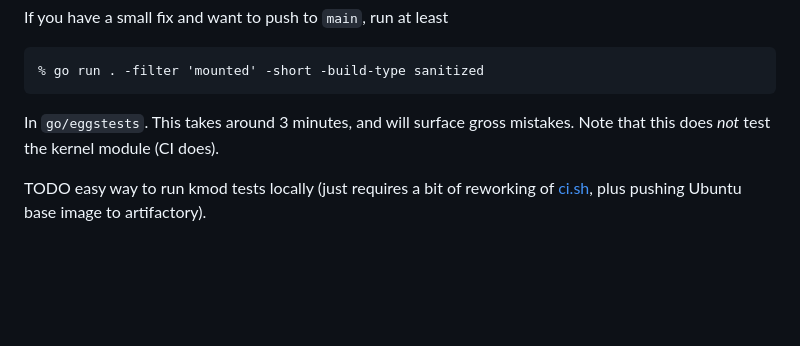
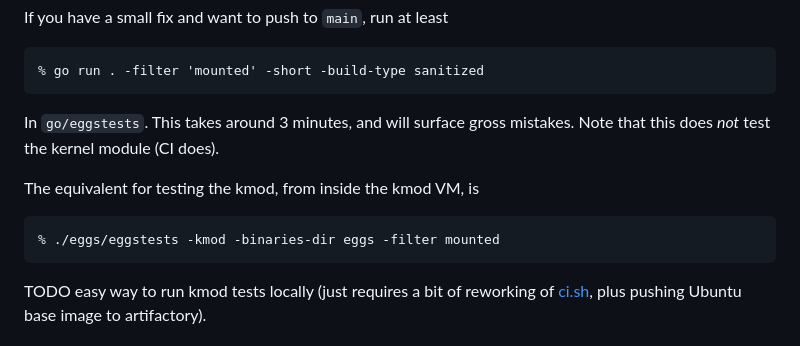
Before and after one commit to yonasBSD/ternfs, a Markdown page: README.md, the part around the change. Rendered like a GitHub page; blank space fills up the shorter version.

````diff
--- a/README.md
+++ b/README.md
@@ -136,6 +136,12 @@ If you have a small fix and want to push to `main`, run at least
 
 In `go/eggstests`. This takes around 3 minutes, and will surface gross mistakes. Note that this does _not_ test the kernel module (CI does).
 
+The equivalent for testing the kmod, from inside the kmod VM, is
+
+```
+% ./eggs/eggstests -kmod -binaries-dir eggs -filter mounted
+```
+
 TODO easy way to run kmod tests locally (just requires a bit of reworking of [ci.sh](kmod/ci.sh), plus pushing Ubuntu base image to artifactory).
 
 ## Playing with a local EggsFS instance
````
